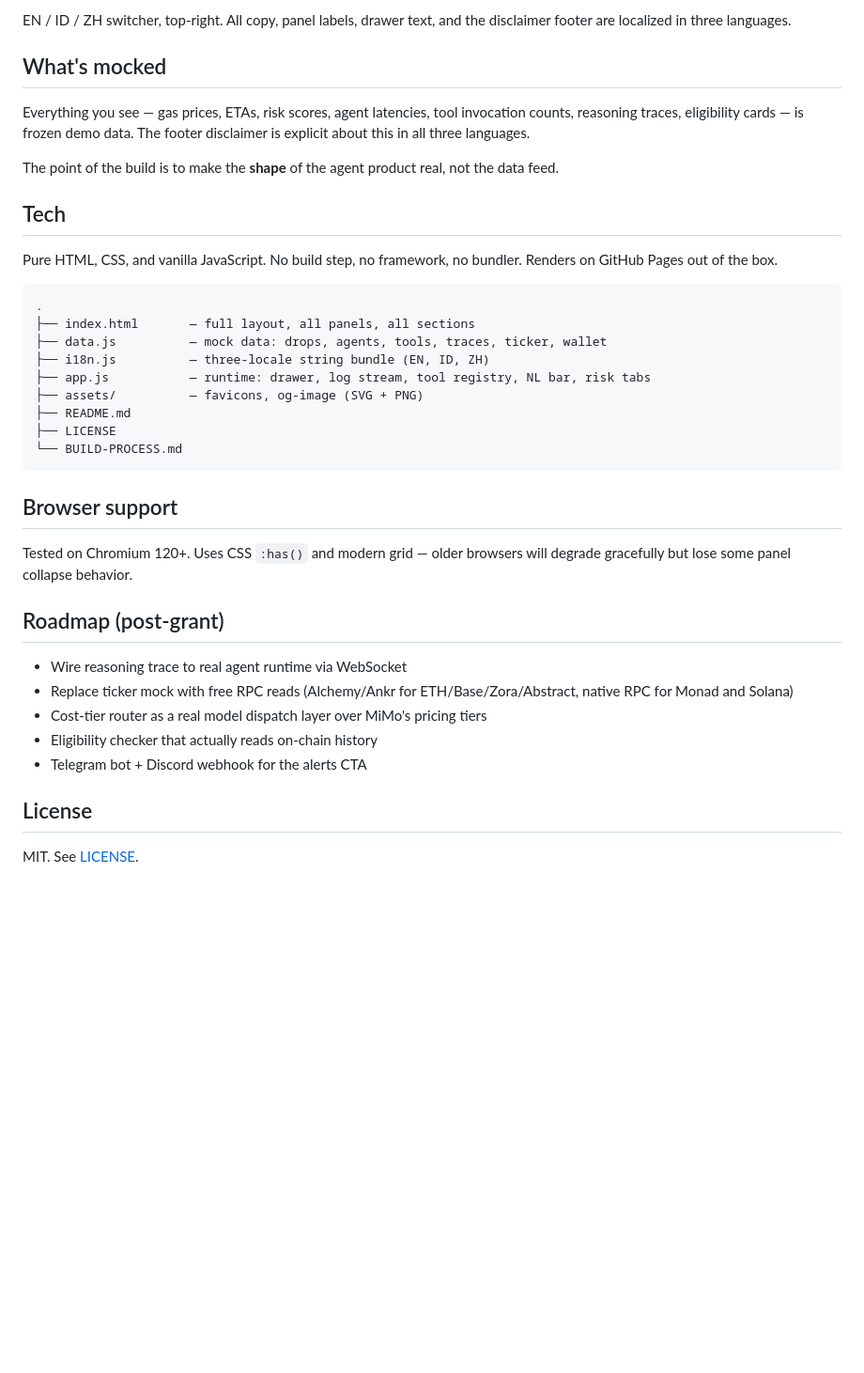
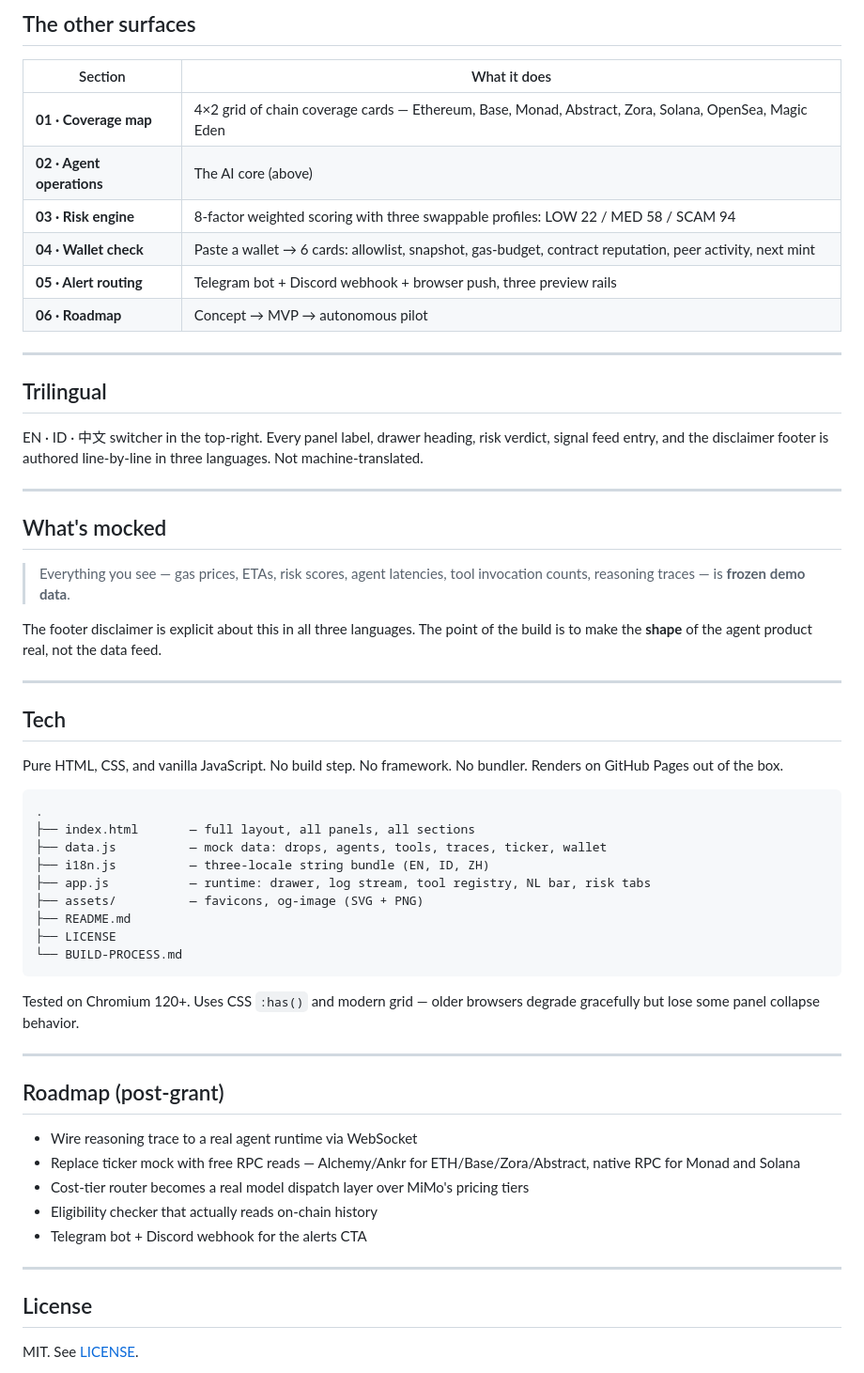
Before and after one commit to nebulotse-create/DropPilot-AI-NFT-Mint, a Markdown page: README.md, the part around one of its changes. Shown at 94% size. GitHub-like rendering; blank space fills up the shorter version.

````diff
--- a/README.md
+++ b/README.md
@@ -72,15 +91,34 @@ Concept · pre-MVP. The product map: command center → eligibility checker →
 
-EN / ID / ZH switcher, top-right. All copy, panel labels, drawer text, and the disclaimer footer are localized in three languages.
+## The other surfaces
+
+| Section | What it does |
+|---|---|
+| **01 · Coverage map** | 4×2 grid of chain coverage cards — Ethereum, Base, Monad, Abstract, Zora, Solana, OpenSea, Magic Eden |
+| **02 · Agent operations** | The AI core (above) |
+| **03 · Risk engine** | 8-factor weighted scoring with three swappable profiles: LOW 22 / MED 58 / SCAM 94 |
+| **04 · Wallet check** | Paste a wallet → 6 cards: allowlist, snapshot, gas-budget, contract reputation, peer activity, next mint |
+| **05 · Alert routing** | Telegram bot + Discord webhook + browser push, three preview rails |
+| **06 · Roadmap** | Concept → MVP → autonomous pilot |
+
+---
+
+## Trilingual
+
+EN · ID · 中文 switcher in the top-right. Every panel label, drawer heading, risk verdict, signal feed entry, and the disclaimer footer is authored line-by-line in three languages. Not machine-translated.
+
+---
 
 ## What's mocked
 
-Everything you see — gas prices, ETAs, risk scores, agent latencies, tool invocation counts, reasoning traces, eligibility cards — is frozen demo data. The footer disclaimer is explicit about this in all three languages.
+> Everything you see — gas prices, ETAs, risk scores, agent latencies, tool invocation counts, reasoning traces — is **frozen demo data**.
 
-The point of the build is to make the **shape** of the agent product real, not the data feed.
+The footer disclaimer is explicit about this in all three languages. The point of the build is to make the **shape** of the agent product real, not the data feed.
+
+---
 
 ## Tech
 
-Pure HTML, CSS, and vanilla JavaScript. No build step, no framework, no bundler. Renders on GitHub Pages out of the box.
+Pure HTML, CSS, and vanilla JavaScript. No build step. No framework. No bundler. Renders on GitHub Pages out of the box.
 
 ```
 .
@@ -94,17 +132,19 @@ Pure HTML, CSS, and vanilla JavaScript. No build step, no framework, no bundler.
 └── BUILD-PROCESS.md
 ```
 
-## Browser support
+Tested on Chromium 120+. Uses CSS `:has()` and modern grid — older browsers degrade gracefully but lose some panel collapse behavior.
 
-Tested on Chromium 120+. Uses CSS `:has()` and modern grid — older browsers will degrade gracefully but lose some panel collapse behavior.
+---
 
 ## Roadmap (post-grant)
 
-- Wire reasoning trace to real agent runtime via WebSocket
-- Replace ticker mock with free RPC reads (Alchemy/Ankr for ETH/Base/Zora/Abstract, native RPC for Monad and Solana)
-- Cost-tier router as a real model dispatch layer over MiMo's pricing tiers
+- Wire reasoning trace to a real agent runtime via WebSocket
+- Replace ticker mock with free RPC reads — Alchemy/Ankr for ETH/Base/Zora/Abstract, native RPC for Monad and Solana
+- Cost-tier router becomes a real model dispatch layer over MiMo's pricing tiers
 - Eligibility checker that actually reads on-chain history
 - Telegram bot + Discord webhook for the alerts CTA
+
+---
 
 ## License
 
````
Also changed, not shown: other parts of README.md (+64 -39 lines).
